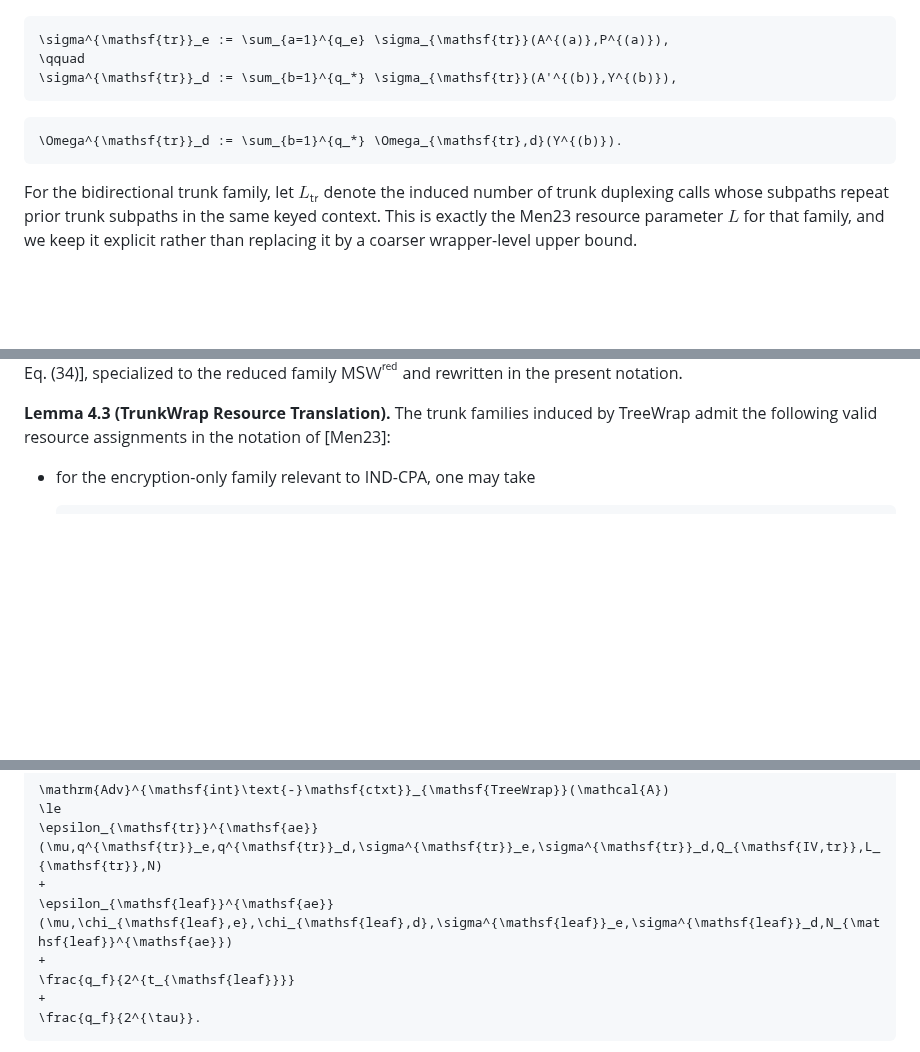
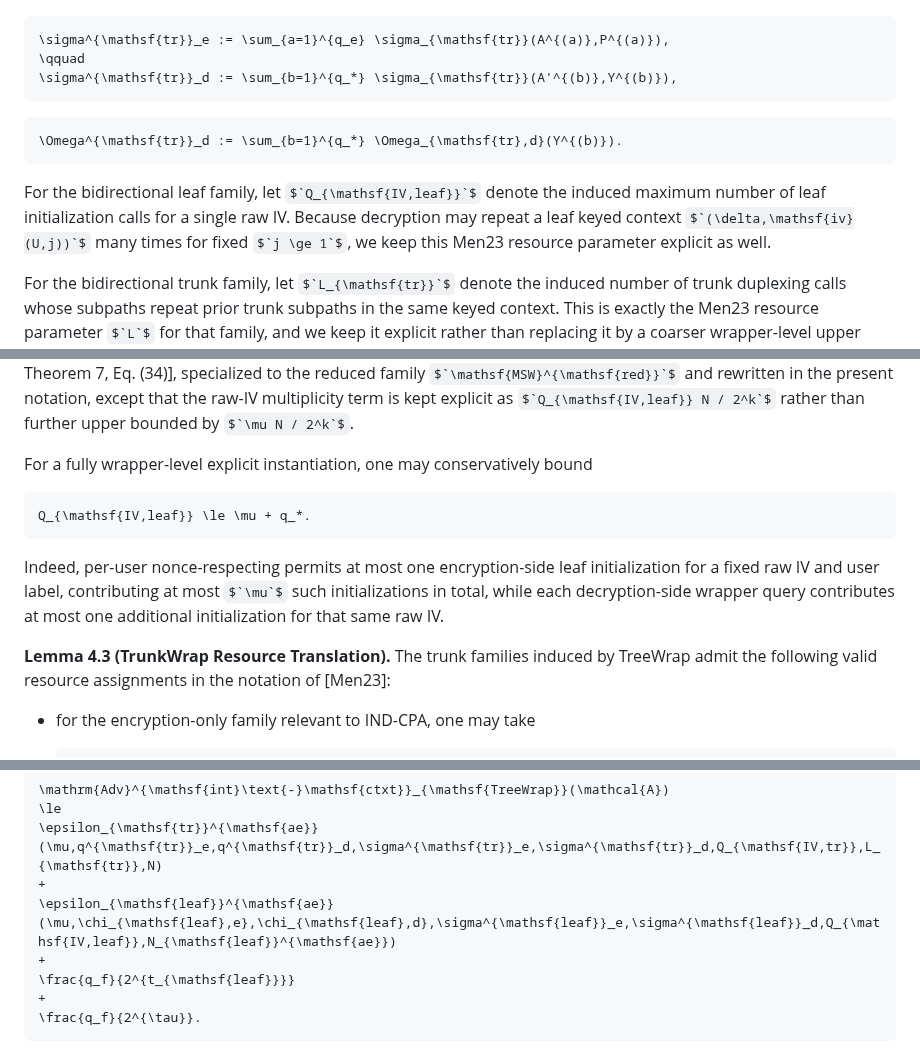
Before and after one commit to codahale/treewrap, a Markdown page: treewrap.md, 3 parts joined by grey strips. Drawn GitHub-style; some formulas as TeX source; blank space fills up the shorter version.

````diff
--- a/treewrap.md
+++ b/treewrap.md
@@ -1141,6 +1142,12 @@ q^{\mathsf{tr}}_d := q_*,
 \Omega^{\mathsf{tr}}_d := \sum_{b=1}^{q_*} \Omega_{\mathsf{tr},d}(Y^{(b)}).
 ```
 
+For the bidirectional leaf family, let $`Q_{\mathsf{IV,leaf}}`$ denote the
+induced maximum number of leaf initialization calls for a single raw IV. Because
+decryption may repeat a leaf keyed context $`(\delta,\mathsf{iv}(U,j))`$ many
+times for fixed $`j \ge 1`$, we keep this Men23 resource parameter explicit as
+well.
+
 For the bidirectional trunk family, let $`L_{\mathsf{tr}}`$ denote the induced
 number of trunk duplexing calls whose subpaths repeat prior trunk subpaths in
 the same keyed context. This is exactly the Men23 resource parameter $`L`$ for
@@ -1301,6 +1312,19 @@ This is a conservative specialization of the low-complexity expression
 obtained in the proof of [Men23, Theorem 7, Eq. (34)], specialized to the
 reduced family $`\mathsf{MSW}^{\mathsf{red}}`$ and rewritten in the present
-notation.
+notation, except that the raw-IV multiplicity term is kept explicit as
+$`Q_{\mathsf{IV,leaf}} N / 2^k`$ rather than further upper bounded by
+$`\mu N / 2^k`$.
+
+For a fully wrapper-level explicit instantiation, one may conservatively bound
+
+```math
+Q_{\mathsf{IV,leaf}} \le \mu + q_*.
+```
+
+Indeed, per-user nonce-respecting permits at most one encryption-side leaf
+initialization for a fixed raw IV and user label, contributing at most
+$`\mu`$ such initializations in total, while each decryption-side wrapper query
+contributes at most one additional initialization for that same raw IV.
 
 **Lemma 4.3 (TrunkWrap Resource Translation).** The trunk families induced by
 TreeWrap admit the following valid resource assignments in the notation of
@@ -1709,7 +1733,7 @@ $`q_f`$ final forgery candidates,
 \le
 \epsilon_{\mathsf{tr}}^{\mathsf{ae}}(\mu,q^{\mathsf{tr}}_e,q^{\mathsf{tr}}_d,\sigma^{\mathsf{tr}}_e,\sigma^{\mathsf{tr}}_d,Q_{\mathsf{IV,tr}},L_{\mathsf{tr}},N)
 +
-\epsilon_{\mathsf{leaf}}^{\mathsf{ae}}(\mu,\chi_{\mathsf{leaf},e},\chi_{\mathsf{leaf},d},\sigma^{\mathsf{leaf}}_e,\sigma^{\mathsf{leaf}}_d,N_{\mathsf{leaf}}^{\mathsf{ae}})
+\epsilon_{\mathsf{leaf}}^{\mathsf{ae}}(\mu,\chi_{\mathsf{leaf},e},\chi_{\mathsf{leaf},d},\sigma^{\mathsf{leaf}}_e,\sigma^{\mathsf{leaf}}_d,Q_{\mathsf{IV,leaf}},N_{\mathsf{leaf}}^{\mathsf{ae}})
 +
 \frac{q_f}{2^{t_{\mathsf{leaf}}}}
 +
````
Also changed, not shown: other parts of treewrap.md (+29 -24 lines).
